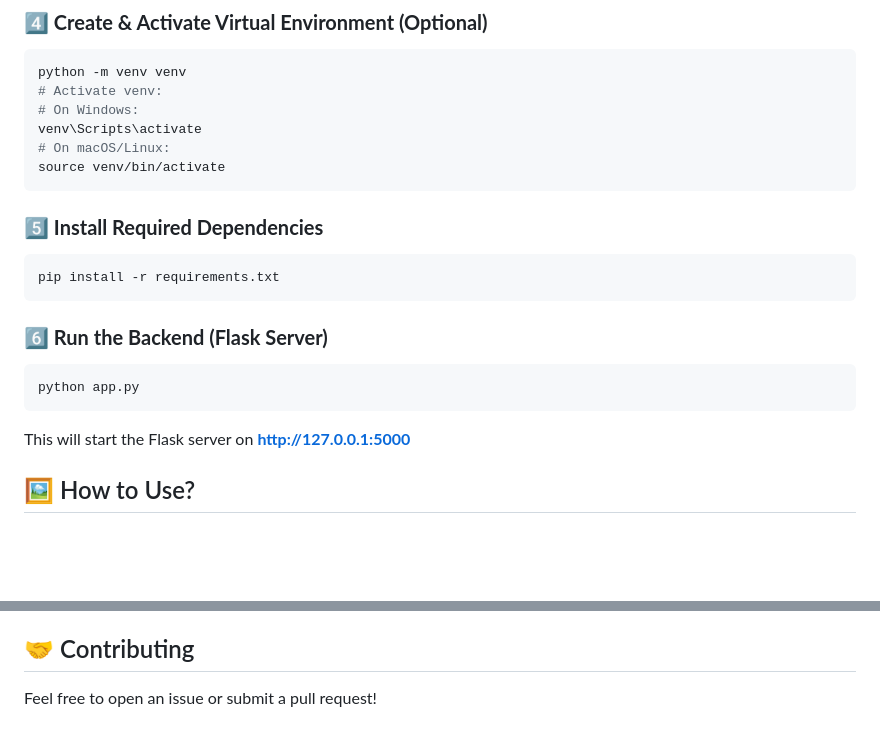
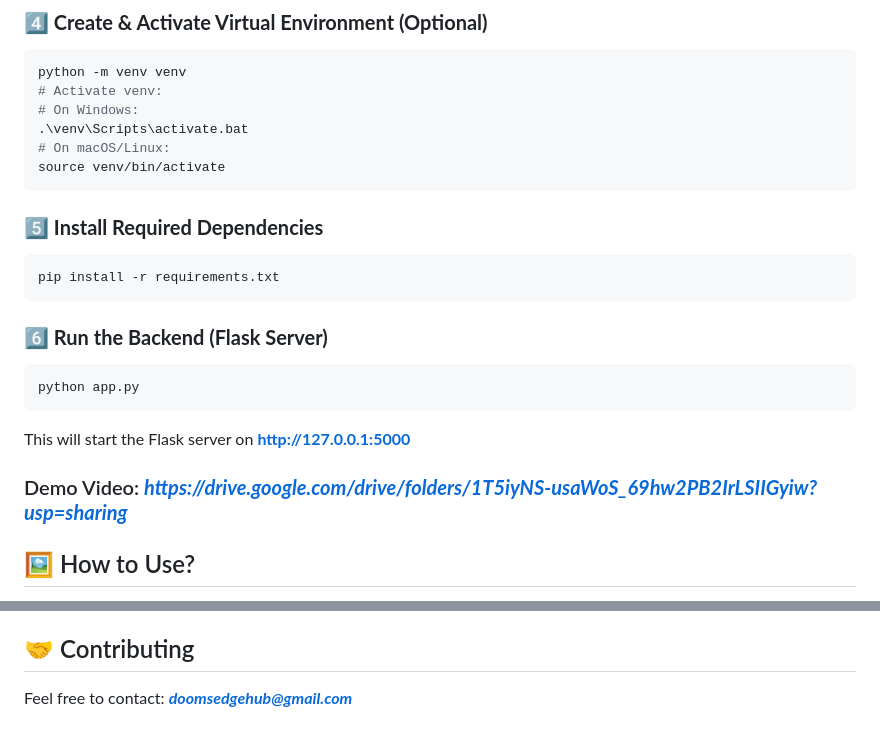
Before and after one commit to DoomsEdgeHub/Banana_Turmeric_Grading, a Markdown page: README.md, 2 parts joined by grey strips. Drawn GitHub-style; blank space fills up the shorter version.

````diff
--- a/README.md
+++ b/README.md
@@ -60,7 +60,7 @@ Download the Dataset : ***https://drive.google.com/file/d/17fxYUeVm6ke44rN0O9PAT
 python -m venv venv
 # Activate venv:
 # On Windows:
-venv\Scripts\activate
+.\venv\Scripts\activate.bat
 # On macOS/Linux:
 source venv/bin/activate
 ```
@@ -75,6 +75,8 @@ pip install -r requirements.txt
 python app.py
 ```
 This will start the Flask server on **http://127.0.0.1:5000**
+
+### Demo Video: ***https://drive.google.com/drive/folders/1T5iyNS-usaWoS_69hw2PB2IrLSIIGyiw?usp=sharing***
 
 
 ## 🖼️ How to Use?
@@ -94,4 +96,4 @@ This will start the Flask server on **http://127.0.0.1:5000**
 - **HTML, CSS, JavaScript (Frontend)**
 
 ## 🤝 Contributing
-Feel free to open an issue or submit a pull request!
+Feel free to contact: ***doomsedgehub@gmail.com***
````
